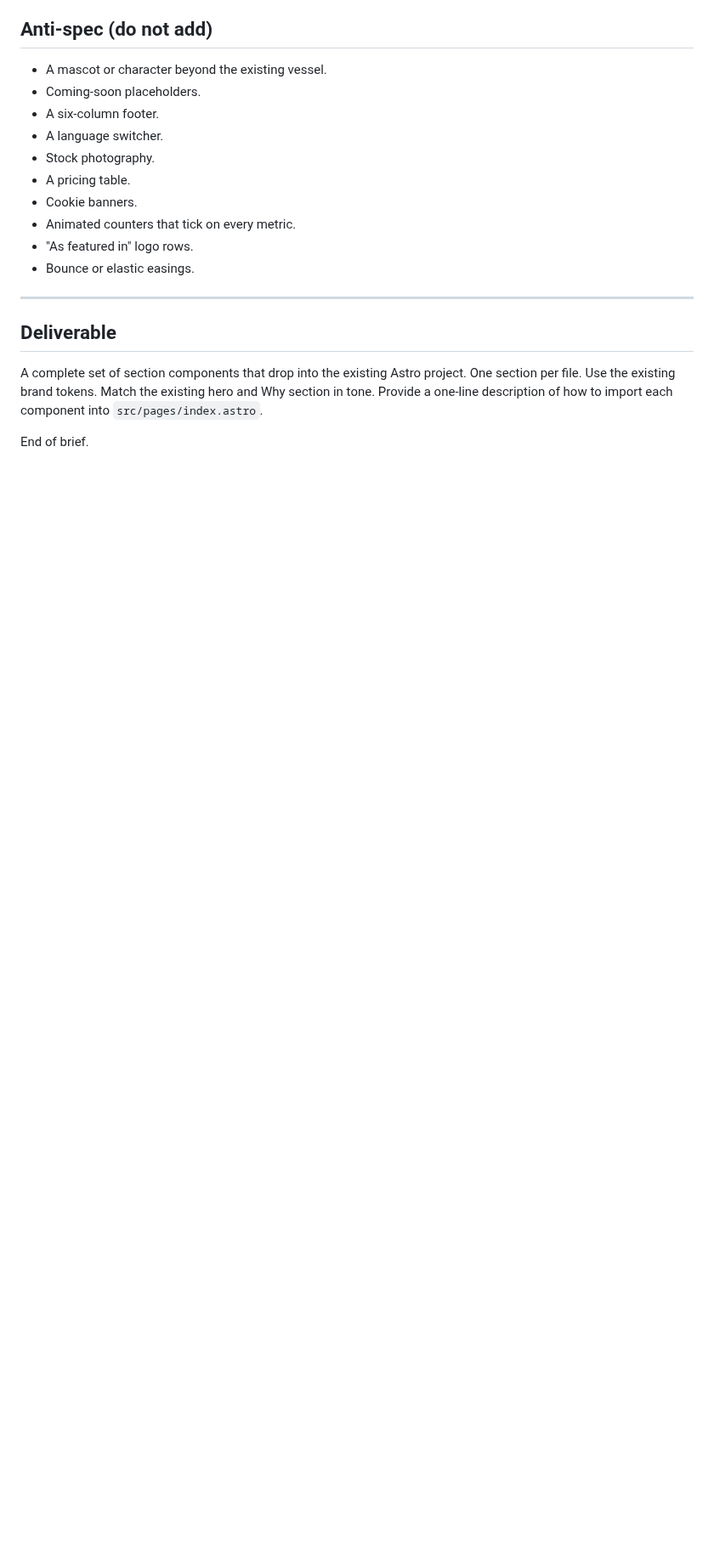
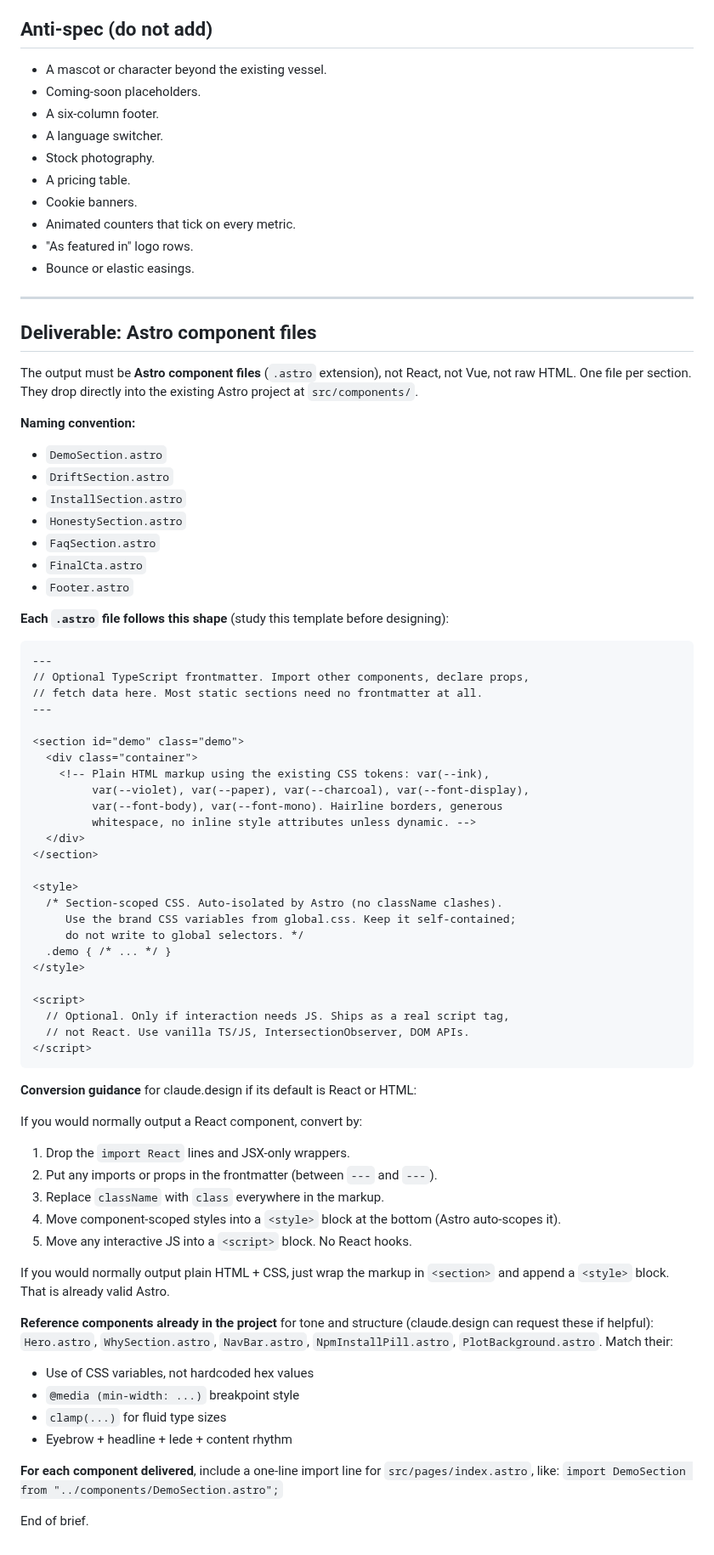
Before and after one commit to Anuj7411/sipcode, a Markdown page: docs/CLAUDE-DESIGN-PAGES-HANDOFF.md, the part around the change. Shown at 85% size. Rendered like a GitHub page; blank space fills up the shorter version.

Commit message:
docs: lock handoff deliverable to .astro file format with shell + conversion guide

````diff
--- a/docs/CLAUDE-DESIGN-PAGES-HANDOFF.md
+++ b/docs/CLAUDE-DESIGN-PAGES-HANDOFF.md
@@ -324,8 +324,67 @@ Three columns max on desktop, stacked on mobile.
 
 ---
 
-## Deliverable
+## Deliverable: Astro component files
 
-A complete set of section components that drop into the existing Astro project. One section per file. Use the existing brand tokens. Match the existing hero and Why section in tone. Provide a one-line description of how to import each component into `src/pages/index.astro`.
+The output must be **Astro component files** (`.astro` extension), not React, not Vue, not raw HTML. One file per section. They drop directly into the existing Astro project at `src/components/`.
+
+**Naming convention:**
+- `DemoSection.astro`
+- `DriftSection.astro`
+- `InstallSection.astro`
+- `HonestySection.astro`
+- `FaqSection.astro`
+- `FinalCta.astro`
+- `Footer.astro`
+
+**Each `.astro` file follows this shape** (study this template before designing):
+
+```astro
+---
+// Optional TypeScript frontmatter. Import other components, declare props,
+// fetch data here. Most static sections need no frontmatter at all.
+---
+
+<section id="demo" class="demo">
+  <div class="container">
+    <!-- Plain HTML markup using the existing CSS tokens: var(--ink),
+         var(--violet), var(--paper), var(--charcoal), var(--font-display),
+         var(--font-body), var(--font-mono). Hairline borders, generous
+         whitespace, no inline style attributes unless dynamic. -->
+  </div>
+</section>
+
+<style>
+  /* Section-scoped CSS. Auto-isolated by Astro (no className clashes).
+     Use the brand CSS variables from global.css. Keep it self-contained;
+     do not write to global selectors. */
+  .demo { /* ... */ }
+</style>
+
+<script>
+  // Optional. Only if interaction needs JS. Ships as a real script tag,
+  // not React. Use vanilla TS/JS, IntersectionObserver, DOM APIs.
+</script>
+```
+
+**Conversion guidance** for claude.design if its default is React or HTML:
+
+If you would normally output a React component, convert by:
+1. Drop the `import React` lines and JSX-only wrappers.
+2. Put any imports or props in the frontmatter (between `---` and `---`).
+3. Replace `className` with `class` everywhere in the markup.
+4. Move component-scoped styles into a `<style>` block at the bottom (Astro auto-scopes it).
+5. Move any interactive JS into a `<script>` block. No React hooks.
+
+If you would normally output plain HTML + CSS, just wrap the markup in `<section>` and append a `<style>` block. That is already valid Astro.
+
+**Reference components already in the project** for tone and structure (claude.design can request these if helpful): `Hero.astro`, `WhySection.astro`, `NavBar.astro`, `NpmInstallPill.astro`, `PlotBackground.astro`. Match their:
+- Use of CSS variables, not hardcoded hex values
+- `@media (min-width: ...)` breakpoint style
+- `clamp(...)` for fluid type sizes
+- Eyebrow + headline + lede + content rhythm
+
+**For each component delivered**, include a one-line import line for `src/pages/index.astro`, like:
+`import DemoSection from "../components/DemoSection.astro";`
 
 End of brief.
````
